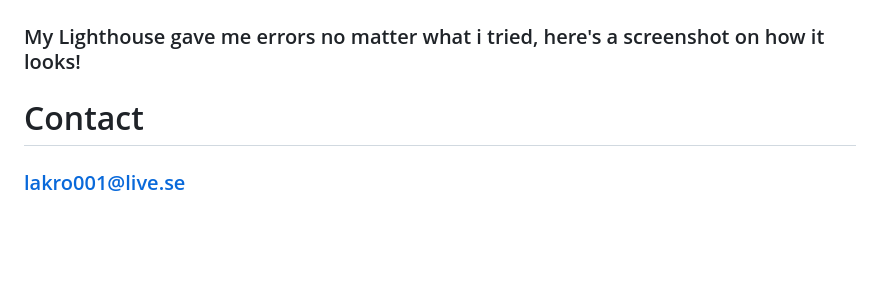
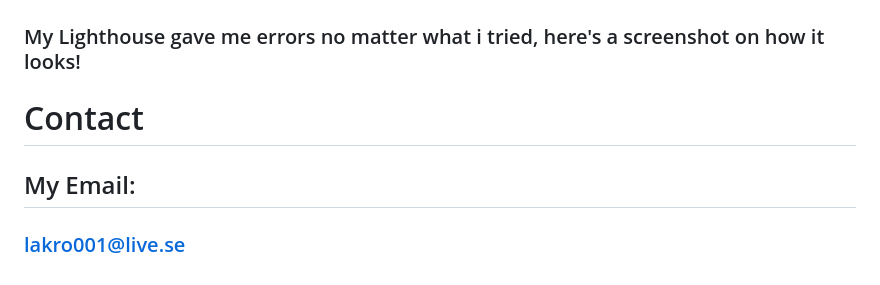
Before and after one commit to Oscar5p/Quizz-Challenge, a Markdown page: README.md, the part around the change. Rendered like a GitHub page; blank space fills up the shorter version.

```diff
--- a/README.md
+++ b/README.md
@@ -71,4 +71,5 @@ I tried to fix the errors but i couldn't get the hang of it.
 ### My Lighthouse gave me errors no matter what i tried, here's a screenshot on how it looks!
 
 # Contact
+## My Email:
 ### lakro001@live.se
```
